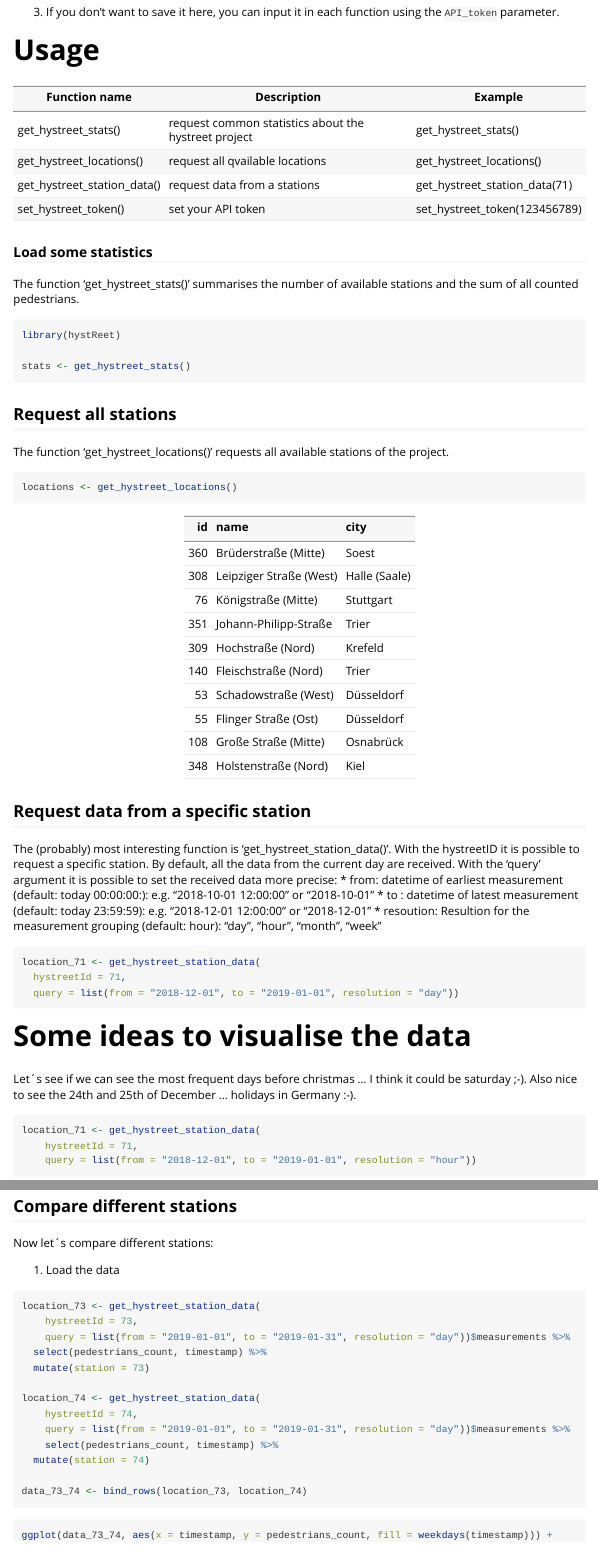
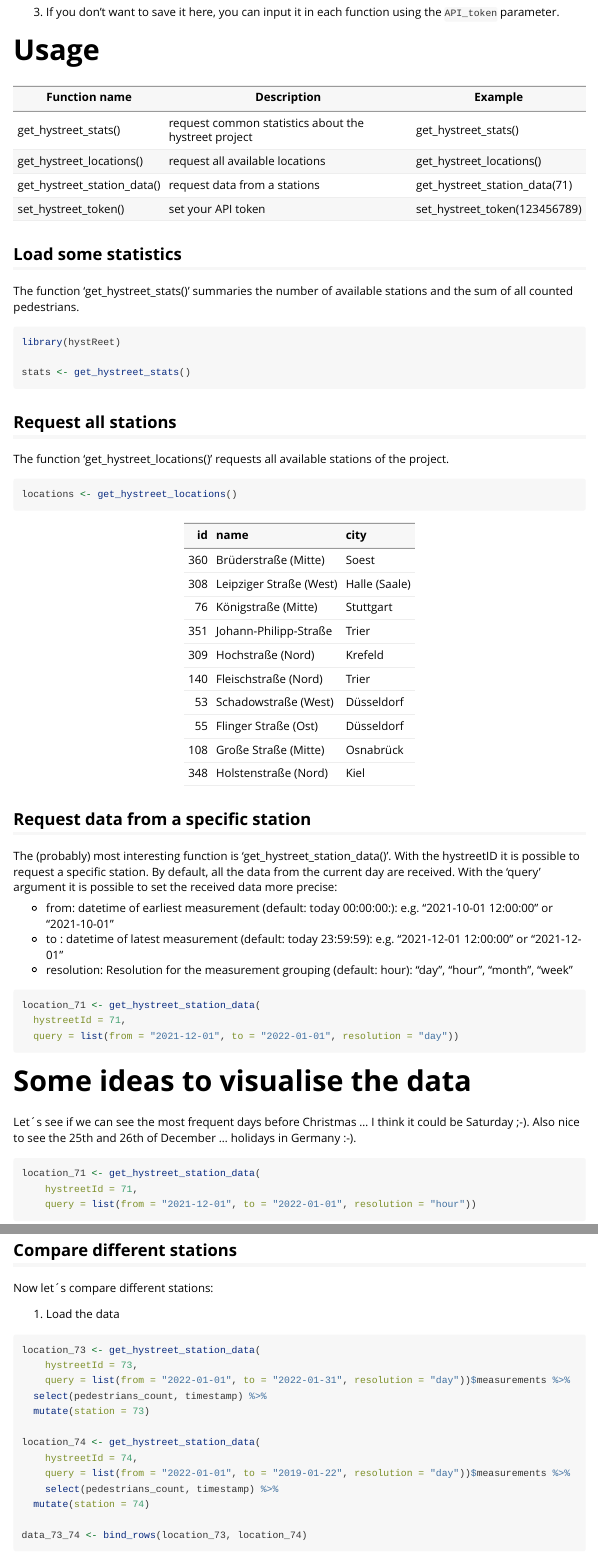
Before and after one commit to JohannesFriedrich/hystReet, an R Markdown document (vignettes/Getting_started_with_the_R_package_hystReet.Rmd): the page in a window 1100 px wide, from 760 px down, and a second part further down, joined at a grey line. Rendered offline with R 4.5, knitr and Pandoc, with nearby package versions; some code elsewhere in the file could not run offline; long lines of code are wrapped.

````diff
--- a/vignettes/Getting_started_with_the_R_package_hystReet.Rmd
+++ b/vignettes/Getting_started_with_the_R_package_hystReet.Rmd
@@ -68,13 +68,13 @@
 Function name       | Description                                        | Example
 --------------------|----------------------------------------------------| -------
 get_hystreet_stats() | request common statistics about the hystreet project | get_hystreet_stats()
-get_hystreet_locations() | request all qvailable locations | get_hystreet_locations()
+get_hystreet_locations() | request all available locations | get_hystreet_locations()
 get_hystreet_station_data() | request data from a stations  | get_hystreet_station_data(71)
 set_hystreet_token() | set your API token | set_hystreet_token(123456789)
 
-### Load some statistics
+## Load some statistics
 
-The function 'get_hystreet_stats()' summarises the number of available stations and the sum of all counted pedestrians.
+The function 'get_hystreet_stats()' summaries the number of available stations and the sum of all counted pedestrians.
 
 ```{r}
 library(hystReet)
@@ -102,25 +102,26 @@
 
 The (probably) most interesting function is 'get_hystreet_station_data()'. With the hystreetID it is possible to request a specific station. By default, all the data from the current day are received.
 With the 'query' argument it is possible to set the received data more precise:
-* from: datetime of earliest measurement (default: today 00:00:00:): e.g. "2018-10-01 12:00:00" or "2018-10-01"
-* to : datetime of latest measurement (default: today 23:59:59): e.g. "2018-12-01 12:00:00" or "2018-12-01"
-* resoution: Resultion for the measurement grouping (default: hour): "day", "hour", "month", "week"
+
+* from: datetime of earliest measurement (default: today 00:00:00:): e.g. "2021-10-01 12:00:00" or "2021-10-01"
+* to : datetime of latest measurement (default: today 23:59:59): e.g. "2021-12-01 12:00:00" or "2021-12-01"
+* resolution: Resolution for the measurement grouping (default: hour): "day", "hour", "month", "week"
 
 ```{r}
 location_71 <- get_hystreet_station_data(
   hystreetId = 71,
-  query = list(from = "2018-12-01", to = "2019-01-01", resolution = "day"))
+  query = list(from = "2021-12-01", to = "2022-01-01", resolution = "day"))
 ```
 
 
 # Some ideas to visualise the data
 
-Let´s see if we can see the most frequent days before christmas ... I think it could be saturday ;-). Also nice to see the 24th and 25th of December ... holidays in Germany :-).
+Let´s see if we can see the most frequent days before Christmas ... I think it could be Saturday ;-). Also nice to see the 25th and 26th of December ... holidays in Germany :-).
 
 ```{r}
 location_71 <- get_hystreet_station_data(
     hystreetId = 71,
-    query = list(from = "2018-12-01", to = "2019-01-01", resolution = "hour"))
+    query = list(from = "2021-12-01", to = "2022-01-01", resolution = "hour"))
 ```
 
 ```{r, eval = TRUE}
@@ -142,13 +143,13 @@
 ```{r}
 location_73 <- get_hystreet_station_data(
     hystreetId = 73,
-    query = list(from = "2019-01-01", to = "2019-01-31", resolution = "day"))$measurements %>%
+    query = list(from = "2022-01-01", to = "2022-01-31", resolution = "day"))$measurements %>%
   select(pedestrians_count, timestamp) %>%
   mutate(station = 73)
 
 location_74 <- get_hystreet_station_data(
     hystreetId = 74,
-    query = list(from = "2019-01-01", to = "2019-01-31", resolution = "day"))$measurements %>%
+    query = list(from = "2022-01-01", to = "2019-01-22", resolution = "day"))$measurements %>%
     select(pedestrians_count, timestamp) %>%
   mutate(station = 74)
 
````
Also changed, not shown: README.Rmd (+1 -1 lines), data-raw/create_datasets.R (+1 -1 lines), data/corona_data_all.RData, docs/pkgdown.yml, vignettes/Getting_started_with_the_R_package_hystReet.Rmd (6 more changed lines), 24 other files.
